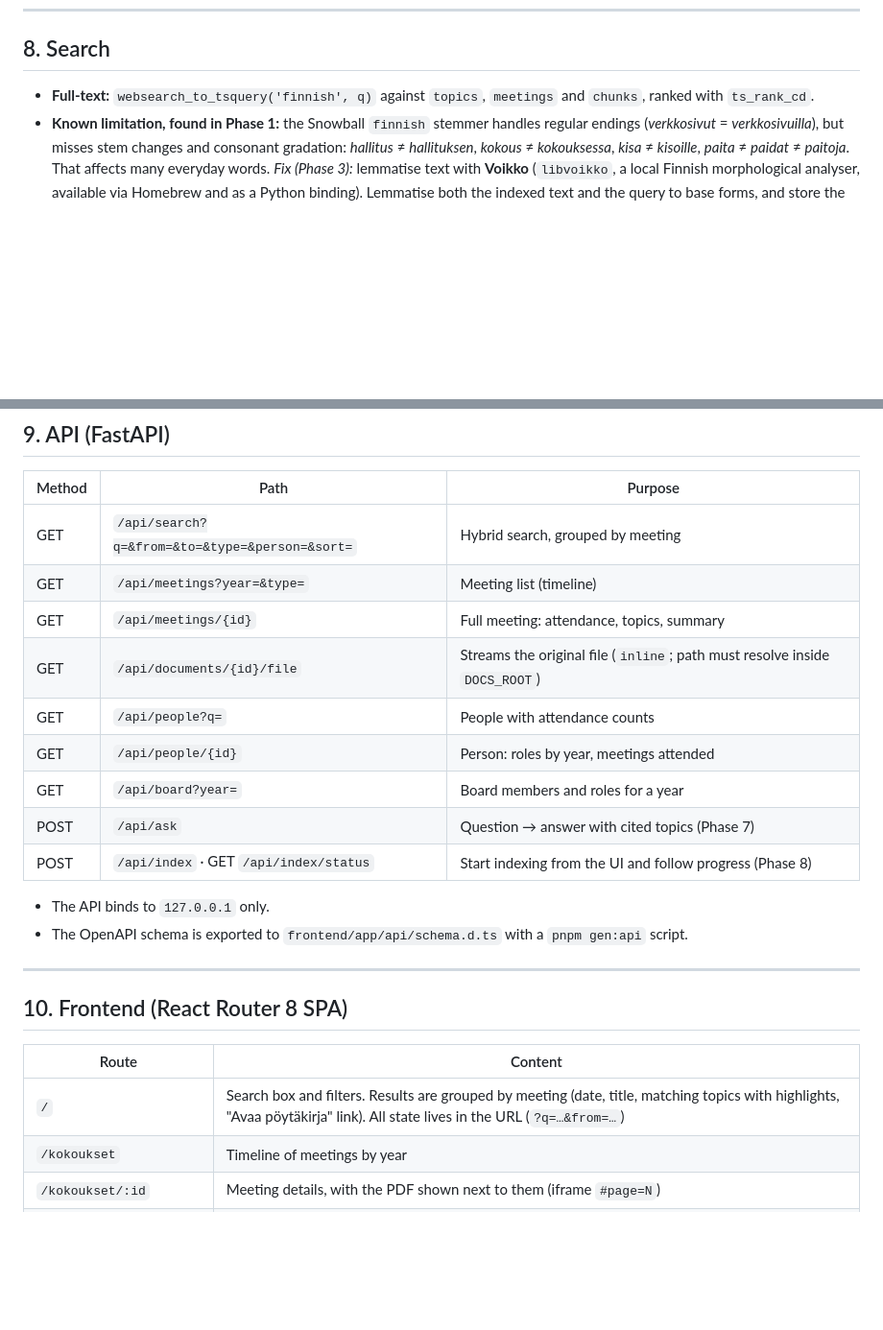
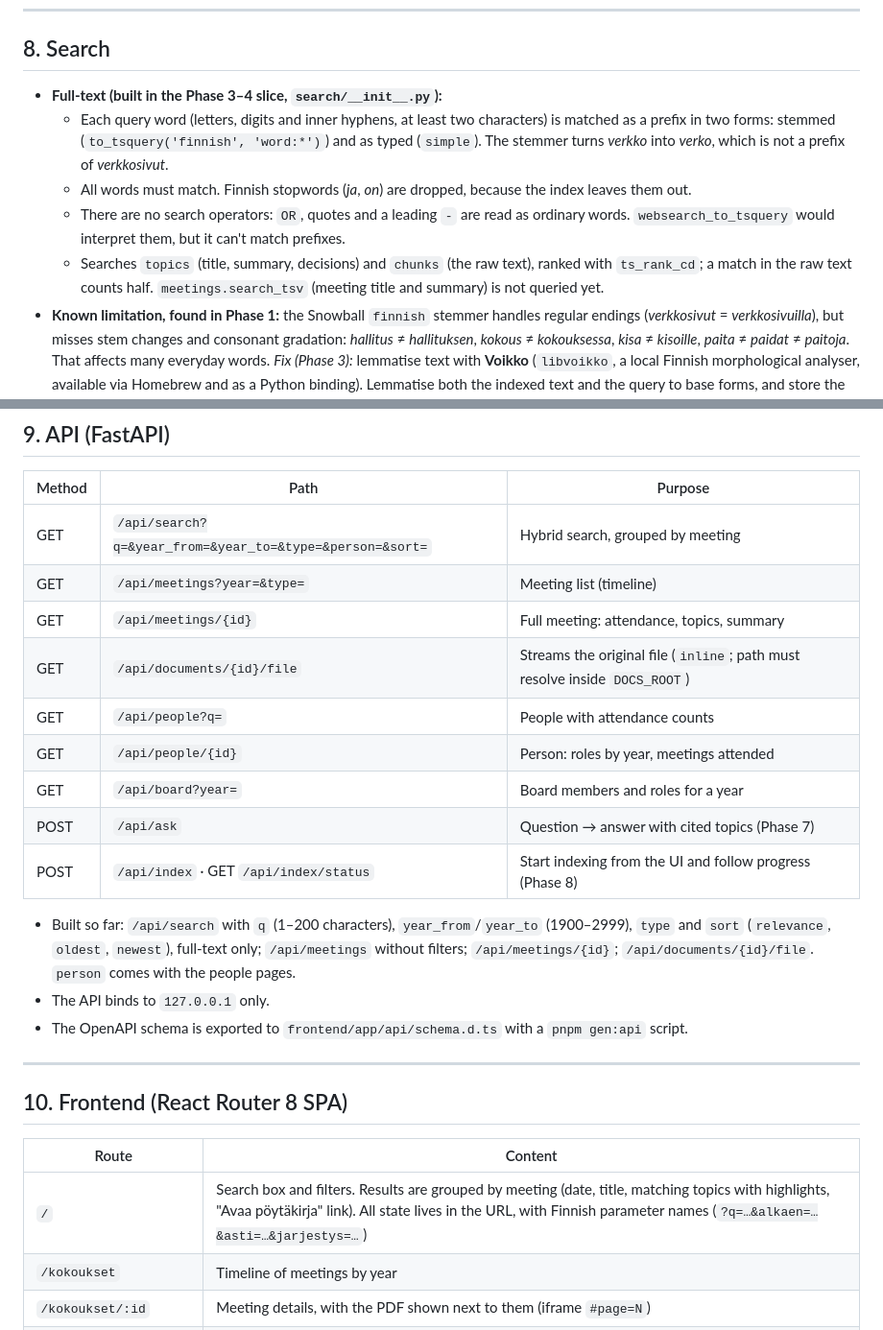
Before and after one commit to janimattiellonen/meeting-document-indexer, a Markdown page: docs/PLAN.md, 2 parts joined by grey strips. Shown at 96% size. Drawn GitHub-style; blank space fills up the shorter version.

Commit message:
Describe the search that was built in the plan (review F2)
§8 still named websearch_to_tsquery. It now says how words are matched,
that there are no search operators, and that meetings.search_tsv isn't
queried yet. §9 and §10 give the parameter names in use.

Co-Authored-By: Claude Opus 5.5 <noreply@anthropic.com>

```diff
--- a/docs/PLAN.md
+++ b/docs/PLAN.md
@@ -352,8 +352,17 @@ One document must never hold up a run, and nothing a run skips may go unrecorded
 
 ## 8. Search
 
-- **Full-text:** `websearch_to_tsquery('finnish', q)` against `topics`, `meetings` and `chunks`,
-  ranked with `ts_rank_cd`.
+- **Full-text (built in the Phase 3–4 slice, `search/__init__.py`):**
+  - Each query word (letters, digits and inner hyphens, at least two characters) is matched as a
+    prefix in two forms: stemmed (`to_tsquery('finnish', 'word:*')`) and as typed (`simple`).
+    The stemmer turns *verkko* into *verko*, which is not a prefix of *verkkosivut*.
+  - All words must match. Finnish stopwords (*ja*, *on*) are dropped, because the index leaves
+    them out.
+  - There are no search operators: `OR`, quotes and a leading `-` are read as ordinary words.
+    `websearch_to_tsquery` would interpret them, but it can't match prefixes.
+  - Searches `topics` (title, summary, decisions) and `chunks` (the raw text), ranked with
+    `ts_rank_cd`; a match in the raw text counts half. `meetings.search_tsv` (meeting title and
+    summary) is not queried yet.
 - **Known limitation, found in Phase 1:** the Snowball `finnish` stemmer handles regular endings
   (*verkkosivut* = *verkkosivuilla*), but misses stem changes and consonant gradation:
   *hallitus* ≠ *hallituksen*, *kokous* ≠ *kokouksessa*, *kisa* ≠ *kisoille*,
@@ -380,7 +389,7 @@ One document must never hold up a run, and nothing a run skips may go unrecorded
 
 | Method | Path | Purpose |
 |---|---|---|
-| GET | `/api/search?q=&from=&to=&type=&person=&sort=` | Hybrid search, grouped by meeting |
+| GET | `/api/search?q=&year_from=&year_to=&type=&person=&sort=` | Hybrid search, grouped by meeting |
 | GET | `/api/meetings?year=&type=` | Meeting list (timeline) |
 | GET | `/api/meetings/{id}` | Full meeting: attendance, topics, summary |
 | GET | `/api/documents/{id}/file` | Streams the original file (`inline`; path must resolve inside `DOCS_ROOT`) |
@@ -390,6 +399,9 @@ One document must never hold up a run, and nothing a run skips may go unrecorded
 | POST | `/api/ask` | Question → answer with cited topics (Phase 7) |
 | POST | `/api/index` · GET `/api/index/status` | Start indexing from the UI and follow progress (Phase 8) |
 
+- Built so far: `/api/search` with `q` (1–200 characters), `year_from`/`year_to` (1900–2999),
+  `type` and `sort` (`relevance`, `oldest`, `newest`), full-text only; `/api/meetings` without
+  filters; `/api/meetings/{id}`; `/api/documents/{id}/file`. `person` comes with the people pages.
 - The API binds to `127.0.0.1` only.
 - The OpenAPI schema is exported to `frontend/app/api/schema.d.ts` with a `pnpm gen:api` script.
 
@@ -399,7 +411,7 @@ One document must never hold up a run, and nothing a run skips may go unrecorded
 
 | Route | Content |
 |---|---|
-| `/` | Search box and filters. Results are grouped by meeting (date, title, matching topics with highlights, "Avaa pöytäkirja" link). All state lives in the URL (`?q=…&from=…`) |
+| `/` | Search box and filters. Results are grouped by meeting (date, title, matching topics with highlights, "Avaa pöytäkirja" link). All state lives in the URL, with Finnish parameter names (`?q=…&alkaen=…&asti=…&jarjestys=…`) |
 | `/kokoukset` | Timeline of meetings by year |
 | `/kokoukset/:id` | Meeting details, with the PDF shown next to them (iframe `#page=N`) |
 | `/henkilot`, `/henkilot/:id` | People, and each person's roles and attendance over time |
```
